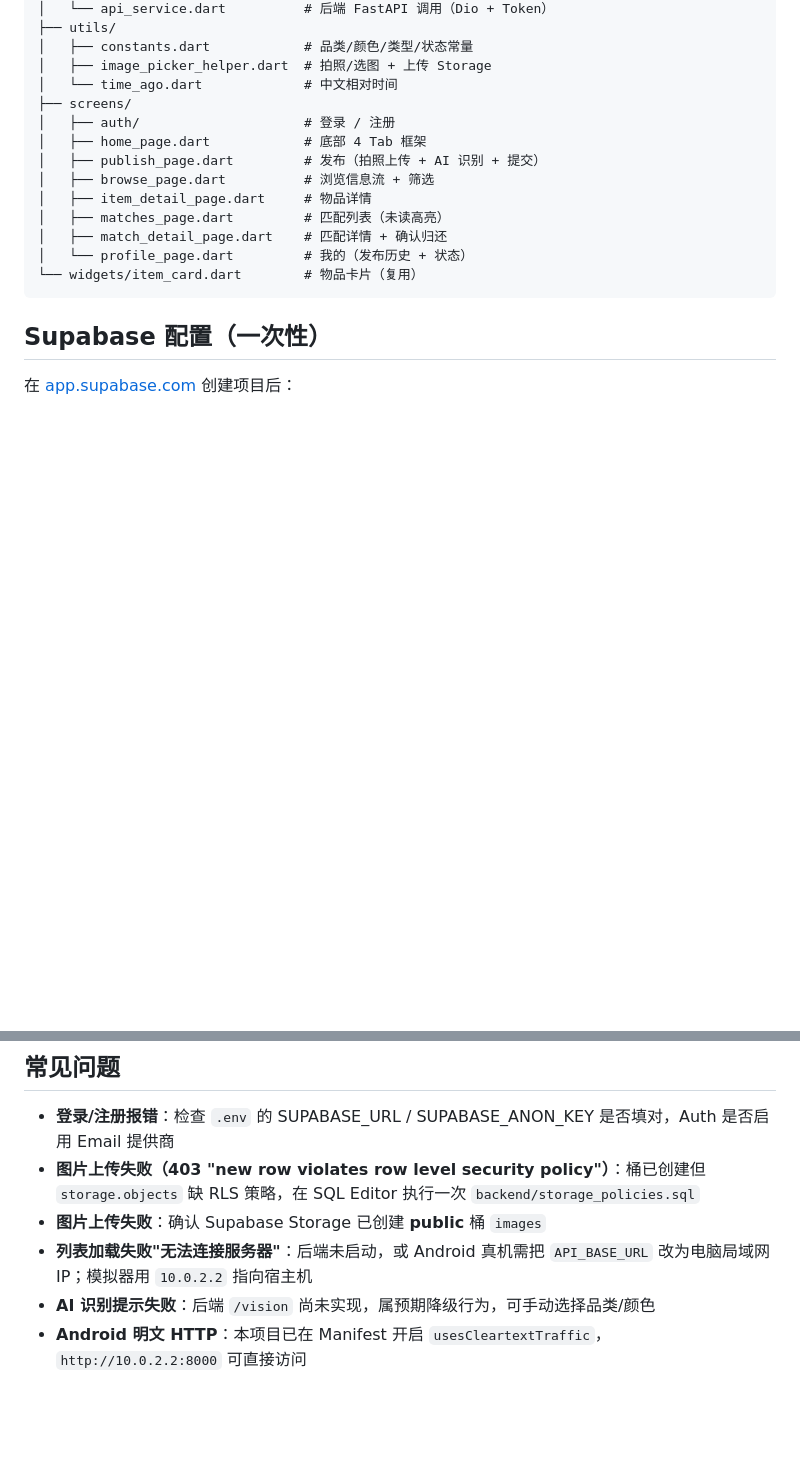
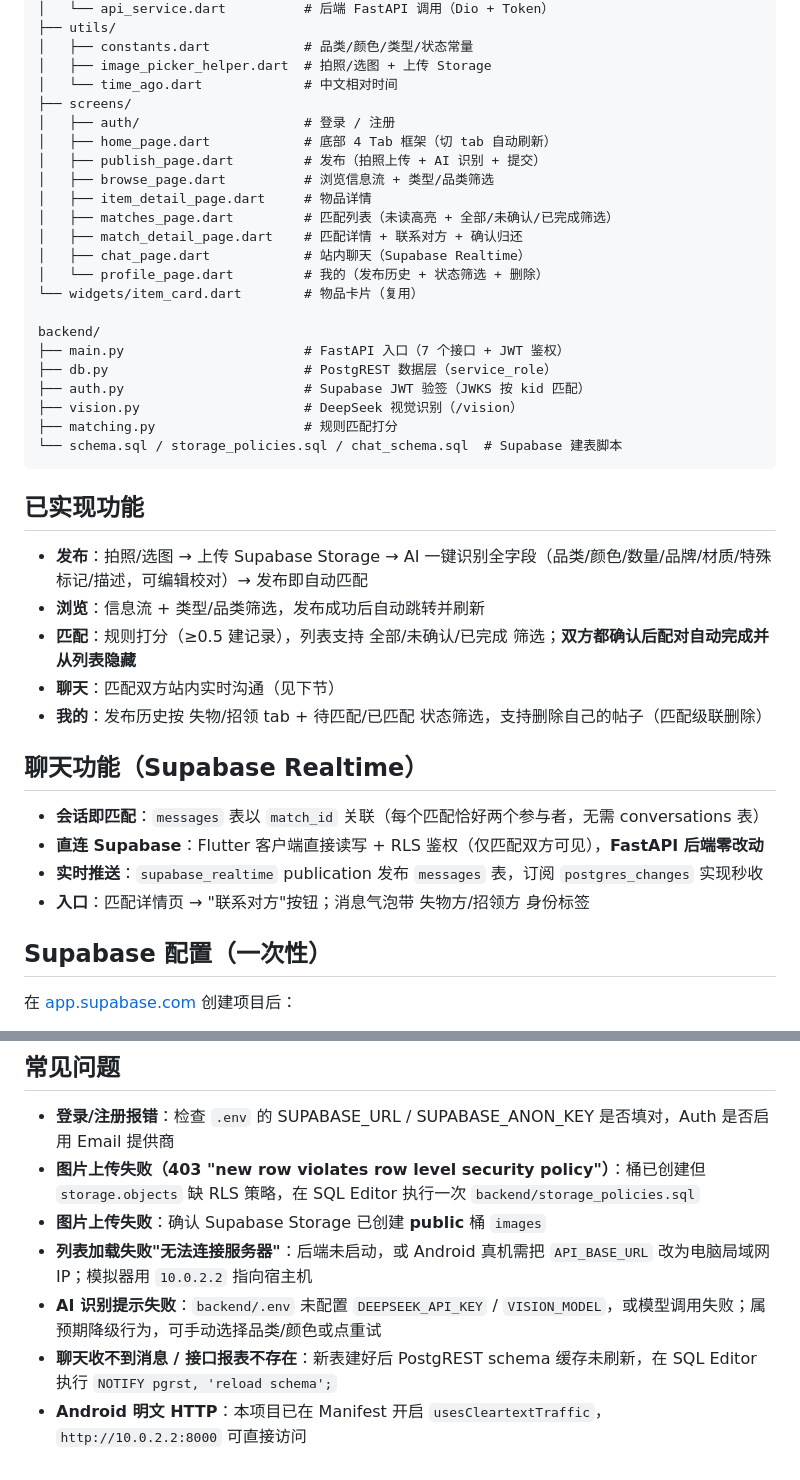
Before and after one commit to wlbrtchristina-hue/LostFoundAI, a Markdown page: README.md, 2 parts joined by grey strips. Drawn GitHub-style; blank space fills up the shorter version.

Commit message:
README 更新：聊天功能小节、功能清单、backend 结构、常见问题补 PostgREST 缓存

````diff
--- a/README.md
+++ b/README.md
@@ -48,15 +48,39 @@ lib/
 │   └── time_ago.dart             # 中文相对时间
 ├── screens/
 │   ├── auth/                     # 登录 / 注册
-│   ├── home_page.dart            # 底部 4 Tab 框架
+│   ├── home_page.dart            # 底部 4 Tab 框架（切 tab 自动刷新）
 │   ├── publish_page.dart         # 发布（拍照上传 + AI 识别 + 提交）
-│   ├── browse_page.dart          # 浏览信息流 + 筛选
+│   ├── browse_page.dart          # 浏览信息流 + 类型/品类筛选
 │   ├── item_detail_page.dart     # 物品详情
-│   ├── matches_page.dart         # 匹配列表（未读高亮）
-│   ├── match_detail_page.dart    # 匹配详情 + 确认归还
-│   └── profile_page.dart         # 我的（发布历史 + 状态）
+│   ├── matches_page.dart         # 匹配列表（未读高亮 + 全部/未确认/已完成筛选）
+│   ├── match_detail_page.dart    # 匹配详情 + 联系对方 + 确认归还
+│   ├── chat_page.dart            # 站内聊天（Supabase Realtime）
+│   └── profile_page.dart         # 我的（发布历史 + 状态筛选 + 删除）
 └── widgets/item_card.dart        # 物品卡片（复用）
+
+backend/
+├── main.py                       # FastAPI 入口（7 个接口 + JWT 鉴权）
+├── db.py                         # PostgREST 数据层（service_role）
+├── auth.py                       # Supabase JWT 验签（JWKS 按 kid 匹配）
+├── vision.py                     # DeepSeek 视觉识别（/vision）
+├── matching.py                   # 规则匹配打分
+└── schema.sql / storage_policies.sql / chat_schema.sql  # Supabase 建表脚本
 ```
+
+## 已实现功能
+
+- **发布**：拍照/选图 → 上传 Supabase Storage → AI 一键识别全字段（品类/颜色/数量/品牌/材质/特殊标记/描述，可编辑校对）→ 发布即自动匹配
+- **浏览**：信息流 + 类型/品类筛选，发布成功后自动跳转并刷新
+- **匹配**：规则打分（≥0.5 建记录），列表支持 全部/未确认/已完成 筛选；**双方都确认后配对自动完成并从列表隐藏**
+- **聊天**：匹配双方站内实时沟通（见下节）
+- **我的**：发布历史按 失物/招领 tab + 待匹配/已匹配 状态筛选，支持删除自己的帖子（匹配级联删除）
+
+## 聊天功能（Supabase Realtime）
+
+- **会话即匹配**：`messages` 表以 `match_id` 关联（每个匹配恰好两个参与者，无需 conversations 表）
+- **直连 Supabase**：Flutter 客户端直接读写 + RLS 鉴权（仅匹配双方可见），**FastAPI 后端零改动**
+- **实时推送**：`supabase_realtime` publication 发布 `messages` 表，订阅 `postgres_changes` 实现秒收
+- **入口**：匹配详情页 → "联系对方"按钮；消息气泡带 失物方/招领方 身份标签
 
 ## Supabase 配置（一次性）
 
@@ -118,5 +142,6 @@ uvicorn main:app --host 0.0.0.0 --port 8000
 - **图片上传失败（403 "new row violates row level security policy"）**：桶已创建但 `storage.objects` 缺 RLS 策略，在 SQL Editor 执行一次 `backend/storage_policies.sql`
 - **图片上传失败**：确认 Supabase Storage 已创建 **public** 桶 `images`
 - **列表加载失败"无法连接服务器"**：后端未启动，或 Android 真机需把 `API_BASE_URL` 改为电脑局域网 IP；模拟器用 `10.0.2.2` 指向宿主机
-- **AI 识别提示失败**：后端 `/vision` 尚未实现，属预期降级行为，可手动选择品类/颜色
+- **AI 识别提示失败**：`backend/.env` 未配置 `DEEPSEEK_API_KEY` / `VISION_MODEL`，或模型调用失败；属预期降级行为，可手动选择品类/颜色或点重试
+- **聊天收不到消息 / 接口报表不存在**：新表建好后 PostgREST schema 缓存未刷新，在 SQL Editor 执行 `NOTIFY pgrst, 'reload schema';`
 - **Android 明文 HTTP**：本项目已在 Manifest 开启 `usesCleartextTraffic`，`http://10.0.2.2:8000` 可直接访问
````
